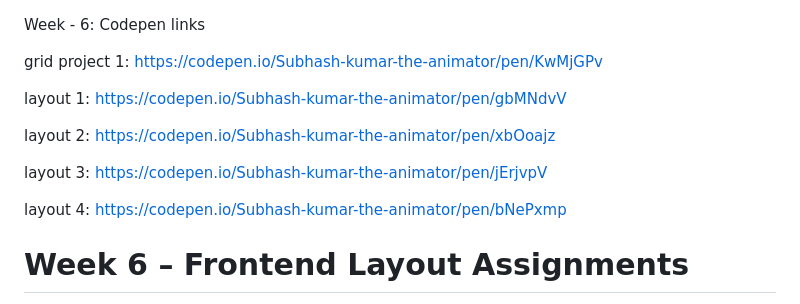
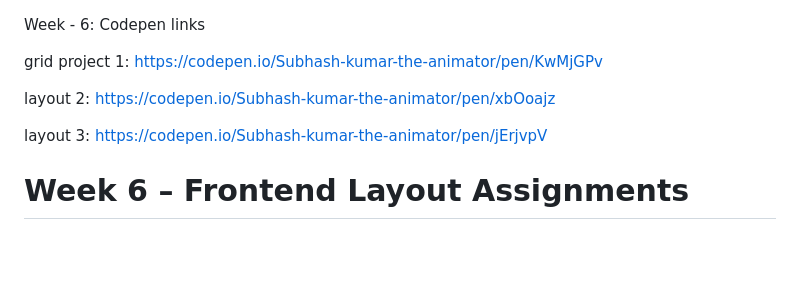
Before and after one commit to SubhashKumar14/MERN-assignments-week-6, a Markdown page: README.md, the part around the change. GitHub-like rendering; blank space fills up the shorter version.

```diff
--- a/README.md
+++ b/README.md
@@ -1,14 +1,11 @@
 Week - 6: Codepen links
 
 grid project 1: https://codepen.io/Subhash-kumar-the-animator/pen/KwMjGPv
-
-layout 1: https://codepen.io/Subhash-kumar-the-animator/pen/gbMNdvV
 
 layout 2: https://codepen.io/Subhash-kumar-the-animator/pen/xbOoajz
 
 layout 3: https://codepen.io/Subhash-kumar-the-animator/pen/jErjvpV
 
-layout 4: https://codepen.io/Subhash-kumar-the-animator/pen/bNePxmp
 
 
 # Week 6 – Frontend Layout Assignments
```
